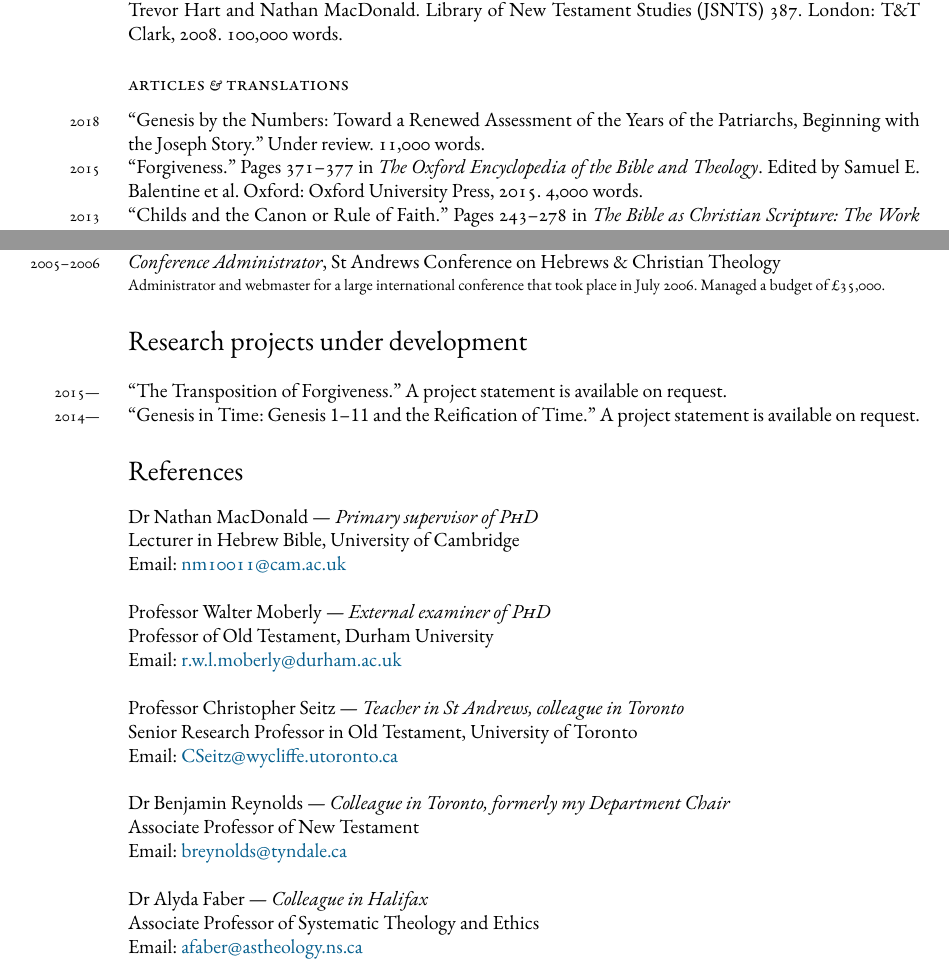
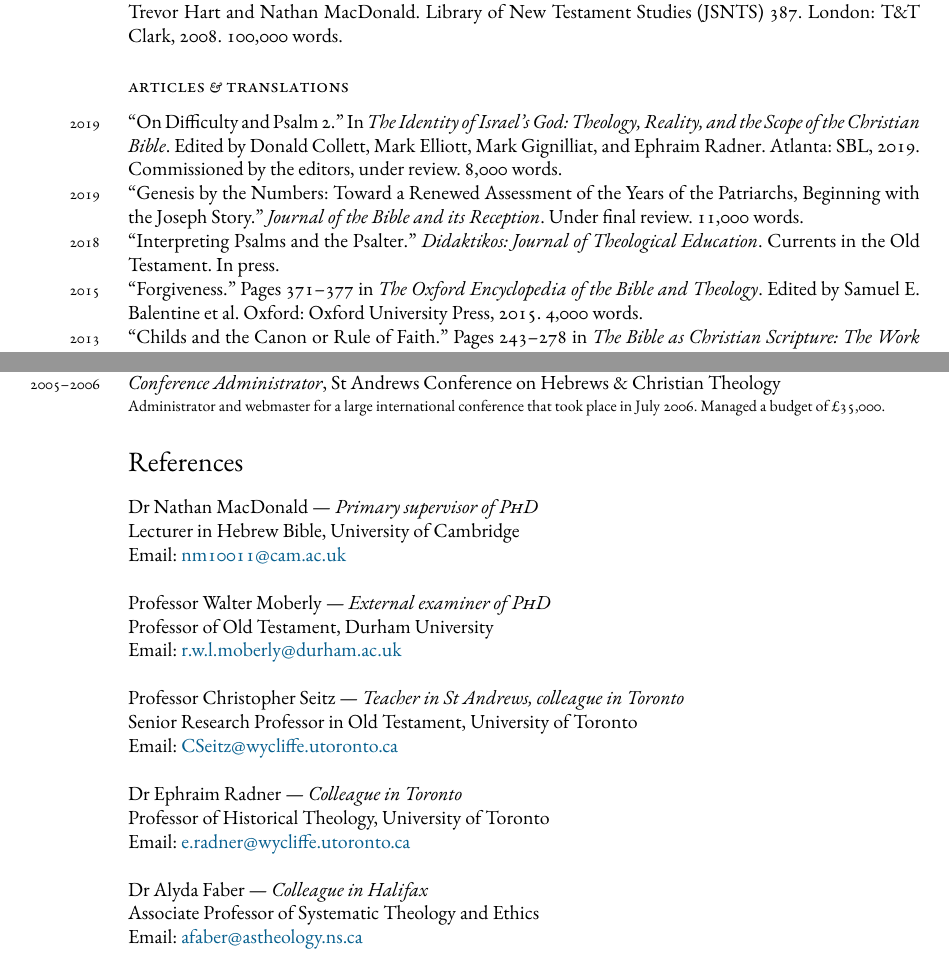
Before and after one commit to danieldriver/danieldriver.github.io, a LaTeX CV (assets/pdf/Driver_cv.tex): two parts of pages 2 and 4 of 4 before the commit and two parts of pages 2 and 4 of 5 after it, joined at a grey line, cut so that both start at the same text. Compiled offline with XeLaTeX; a missing font is replaced by an installed copy or a similar font.

Commit message:
update CV

```diff
--- a/assets/pdf/Driver_cv.tex
+++ b/assets/pdf/Driver_cv.tex
@@ -215,10 +215,20 @@ Clark, 2008. 100,000 words.
 \subsection*{articles \amper{} translations}
 % ----------------------------------------------------------------------
 
-\years{2018}
-``Genesis by the Numbers: Toward a Renewed Assessment of the Years of
-the Patriarchs, Beginning with the Joseph Story.'' Under review. 11,000
-words.
+\years{2019} ``On Difficulty and Psalm 2.'' In \emph{The Identity of
+Israel’s God: Theology, Reality, and the Scope of the Christian Bible}.
+Edited by Donald Collett, Mark Elliott, Mark Gignilliat, and Ephraim
+Radner. Atlanta: SBL, 2019. Commissioned by the editors, under review.
+8,000 words.
+
+\years{2019} ``Genesis by the Numbers: Toward a Renewed Assessment of
+the Years of the Patriarchs, Beginning with the Joseph Story.''
+\emph{Journal of the Bible and its Reception}. Under final review.
+11,000 words.
+
+\years{2018} ``Interpreting Psalms and the Psalter.'' \emph{Didaktikos:
+Journal of Theological Education}. Currents in the Old Testament. In
+press.
 
 \years{2015}
 ``Forgiveness.'' Pages 371--377 in \emph{The Oxford Encyclopedia of the
@@ -558,15 +574,15 @@ Readings in Biblical Hebrew I \& II
 	\end{quoting}
 
 % ----------------------------------------------------------------------
-\section*{Research projects under development}
+%\section*{Research projects under development}
 % ----------------------------------------------------------------------
 
-\years{2015---} ``The Transposition of Forgiveness.''
-A project statement is available on request.
+%\years{2015---} ``The Transposition of Forgiveness.''
+%A project statement is available on request.
 % A project statement for the Reid Trust, in Ontario, 1 April 2015.
 
-\years{2014---} ``Genesis in Time: Genesis \liningnums{1--11} and the Reification of Time.''
-A project statement is available on request.
+%\years{2014---} ``Genesis in Time: Genesis \liningnums{1--11} and the Reification of Time.''
+%A project statement is available on request.
 % A project statement for a Fulbright grant to research in Germany, 30 July 2014.
 
 % ----------------------------------------------------------------------
@@ -597,19 +613,19 @@ Senior Research Professor in Old Testament, University of Toronto\\
 %Phone: 214-471-8934\\
 Email: \href{mailto:CSeitz@wycliffe.utoronto.ca}{CSeitz@wycliffe.utoronto.ca}\\
 
-%Dr Ephraim Radner --- \emph{Colleague in Toronto}\\
-%Professor of Historical Theology, University of Toronto\\
+Dr Ephraim Radner --- \emph{Colleague in Toronto}\\
+Professor of Historical Theology, University of Toronto\\
 %Wycliffe College, 5 Hoskin Ave\\
 %Toronto, Ontario \textsc{m5s 1h7}\\
 %Phone: 416-946-3533\\
-%Email: \href{mailto:e.radner@wycliffe.utoronto.ca}{e.radner@wycliffe.utoronto.ca}\\
+Email: \href{mailto:e.radner@wycliffe.utoronto.ca}{e.radner@wycliffe.utoronto.ca}\\
 
-Dr Benjamin Reynolds --- \emph{Colleague in Toronto, formerly my Department Chair}\\
-Associate Professor of New Testament\\
+%Dr Benjamin Reynolds --- \emph{Colleague in Toronto, formerly my Department Chair}\\
+%Associate Professor of New Testament\\
 %Tyndale University College, 3377 Bayview Ave\\
 %Toronto, Ontario \textsc{m2m 3s4}\\
 %Phone: 416-226-6620 ext. 2145\\
-Email: \href{mailto:breynolds@tyndale.ca}{breynolds@tyndale.ca}\\
+%Email: \href{mailto:breynolds@tyndale.ca}{breynolds@tyndale.ca}\\
 
 Dr Alyda Faber --- \emph{Colleague in Halifax}\\
 Associate Professor of Systematic Theology and Ethics\\
```
Also changed, not shown: assets/pdf/Driver_cv.pdf, assets/pdf/Driver_cv.tex (8 more changed lines).
